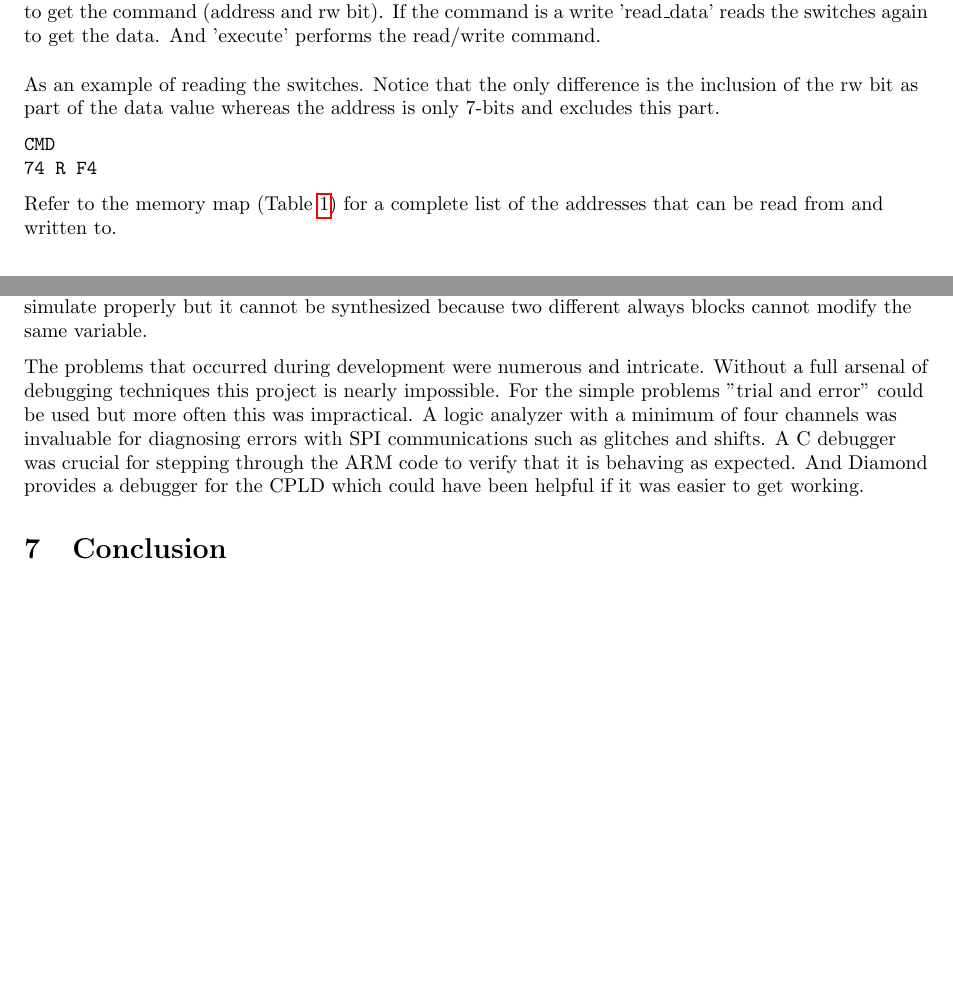
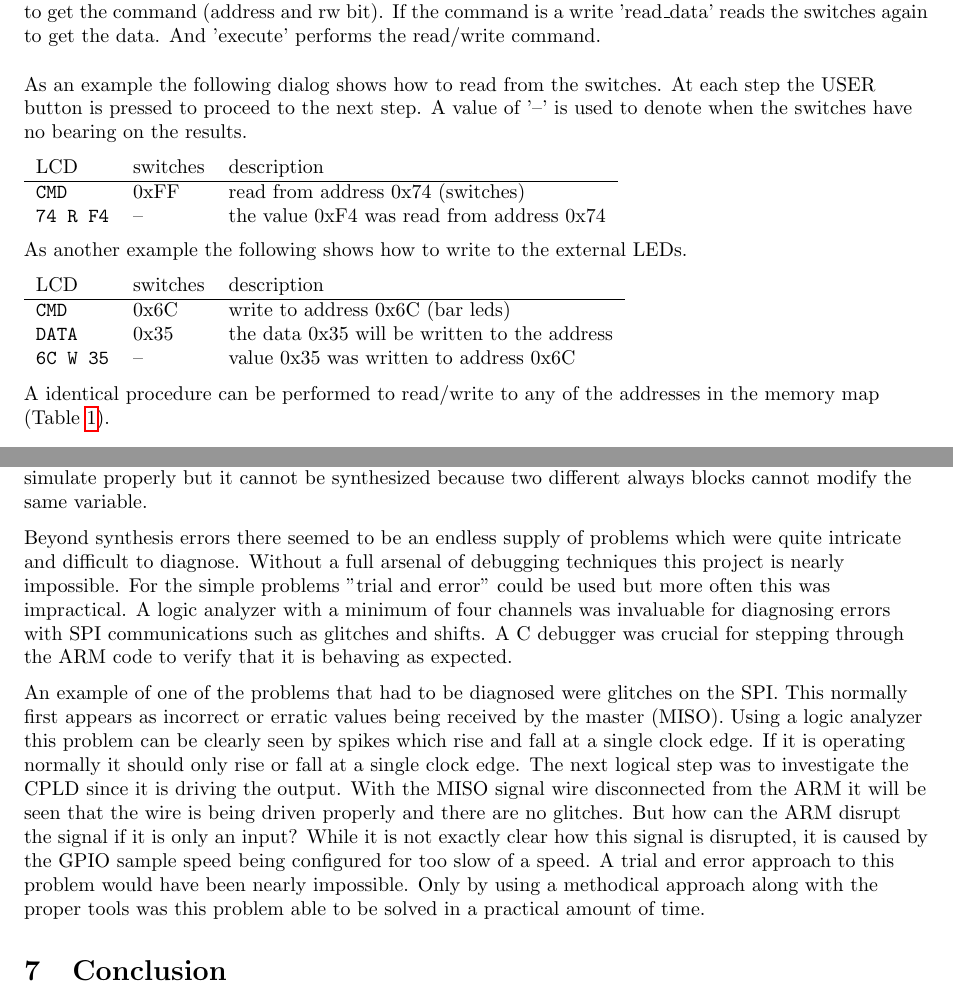
Before and after one commit to jmahler/EECE344-Digital_System_Design, a LaTeX document (lab03/doc/main.tex): two parts of pages 5 and 9 of 10, joined at a grey line, cut so that both start at the same text, the shorter picture padded with empty space. Compiled offline with pdfLaTeX.

Commit message:
improved documentation of development problems

```diff
--- a/lab03/doc/main.tex
+++ b/lab03/doc/main.tex
@@ -274,18 +275,31 @@ And 'execute' performs the read/write command.
 \label{fig:armstate}
 \end{figure}
 
-As an example of reading the switches.
-Notice that the only difference is the inclusion of the
-rw bit as part of the data value whereas the address
-is only 7-bits and excludes this part.
-\begin{verbatim}
-CMD
-74 R F4
-\end{verbatim}
+As an example the following dialog shows how to read from
+the switches.
+At each step the USER button is pressed to proceed to the next step.
+A value of '--' is used to denote when the switches have no bearing
+on the results.
 
-Refer to the memory map (Table \ref{tbl:memmap}) for
-a complete list of the addresses that can be read from and written
-to.
+\begin{tabular}{l l l}
+LCD & switches & description \\
+\hline
+\verb+CMD+ & 0xFF & read from address 0x74 (switches) \\
+\verb+74 R F4+ & -- & the value 0xF4 was read from address 0x74 \\
+\end{tabular}
+
+As another example the following shows how to write to the external LEDs.
+
+\begin{tabular}{l l l}
+LCD & switches & description \\
+\hline
+\verb+CMD+  & 0x6C & write to address 0x6C (bar leds) \\
+\verb+DATA+ & 0x35 & the data 0x35 will be written to the address \\
+\verb+6C W 35+ & -- & value 0x35 was written to address 0x6C
+\end{tabular}
+
+A identical procedure can be performed to read/write to any
+of the addresses in the memory map (Table \ref{tbl:memmap}).
 
 % }}}
 
@@ -597,7 +611,8 @@ Again this will simulate properly but it cannot be synthesized because
 two different always blocks cannot modify the same variable.
 
 % debugging
-The problems that occurred during development were numerous and intricate.
+Beyond synthesis errors there seemed to be an endless supply of problems
+which were quite intricate and difficult to diagnose.
 Without a full arsenal of debugging techniques this project is nearly impossible.
 For the simple problems "trial and error" could be used but more
 often this was impractical.
@@ -605,8 +620,24 @@ A logic analyzer with a minimum of four channels was invaluable for
 diagnosing errors with SPI communications such as glitches and shifts.
 A C debugger was crucial for stepping through the ARM code
 to verify that it is behaving as expected.
-And Diamond provides a debugger for the CPLD which could have
-been helpful if it was easier to get working.
+
+An example of one of the problems that had to be diagnosed were
+glitches on the SPI.
+This normally first appears as incorrect or erratic values being
+received by the master (MISO).
+Using a logic analyzer this problem can be clearly seen by spikes
+which rise and fall at a single clock edge.
+If it is operating normally it should only rise or fall at a single clock edge.
+The next logical step was to investigate the CPLD since it is driving the
+output.
+With the MISO signal wire disconnected from the ARM it will be seen that
+the wire is being driven properly and there are no glitches.
+But how can the ARM disrupt the signal if it is only an input?
+While it is not exactly clear how this signal is disrupted, it is caused
+by the GPIO sample speed being configured for too slow of a speed.
+A trial and error approach to this problem would have been nearly impossible.
+Only by using a methodical approach along with the proper tools was this
+problem able to be solved in a practical amount of time.
 
 % }}}
 
```
Also changed, not shown: lab03/doc/main.pdf, lab03/doc/main.tex (1 more changed lines).
